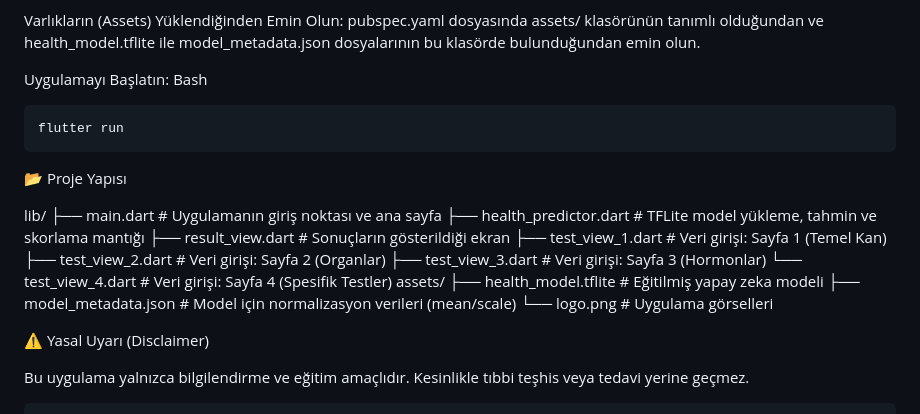
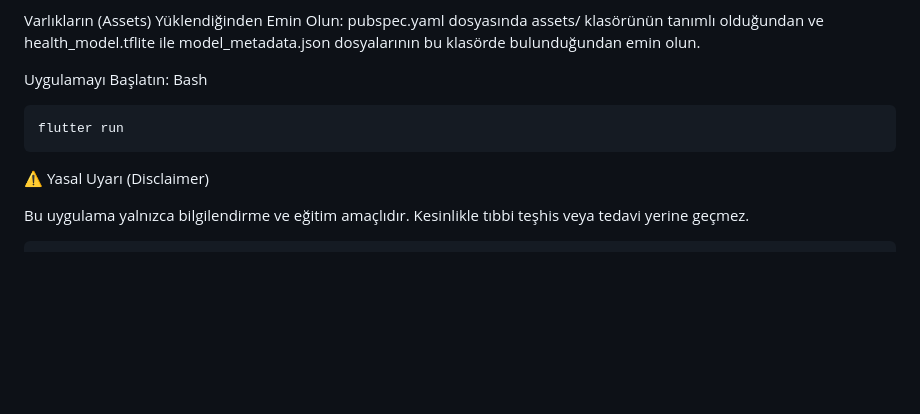
Before and after one commit to burak-erol/ai_health_predictor_app, a Markdown page: README.md, the part around the change. Rendered like a GitHub page; blank space fills up the shorter version.

Commit message:
last commit

```diff
--- a/README.md
+++ b/README.md
@@ -62,21 +62,6 @@ Bash
 
     flutter run
 
-📂 Proje Yapısı
-
-lib/
-├── main.dart             # Uygulamanın giriş noktası ve ana sayfa
-├── health_predictor.dart # TFLite model yükleme, tahmin ve skorlama mantığı
-├── result_view.dart      # Sonuçların gösterildiği ekran
-├── test_view_1.dart      # Veri girişi: Sayfa 1 (Temel Kan)
-├── test_view_2.dart      # Veri girişi: Sayfa 2 (Organlar)
-├── test_view_3.dart      # Veri girişi: Sayfa 3 (Hormonlar)
-└── test_view_4.dart      # Veri girişi: Sayfa 4 (Spesifik Testler)
-assets/
-├── health_model.tflite   # Eğitilmiş yapay zeka modeli
-├── model_metadata.json   # Model için normalizasyon verileri (mean/scale)
-└── logo.png              # Uygulama görselleri
-
 ⚠️ Yasal Uyarı (Disclaimer)
 
 Bu uygulama yalnızca bilgilendirme ve eğitim amaçlıdır. Kesinlikle tıbbi teşhis veya tedavi yerine geçmez.
```
